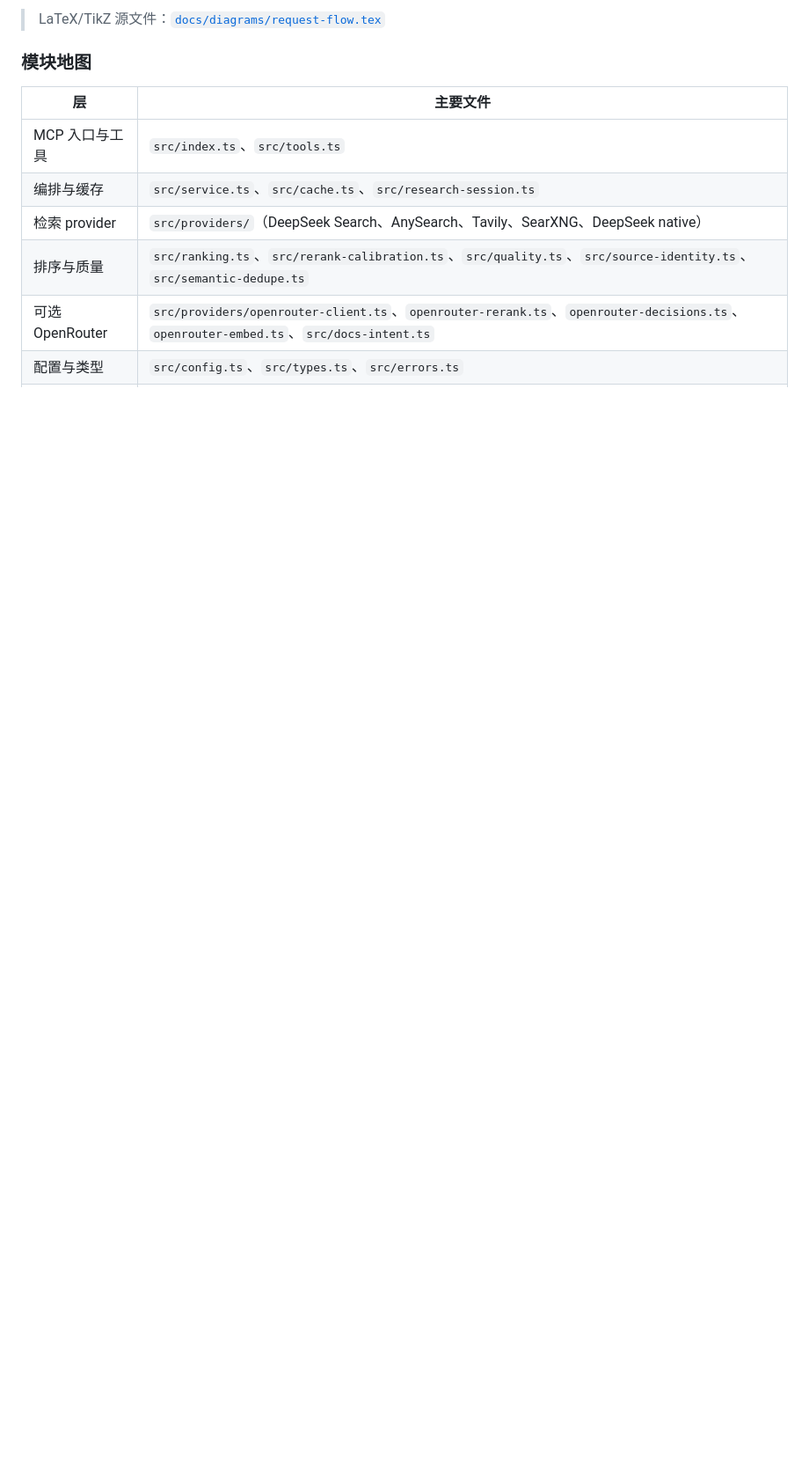
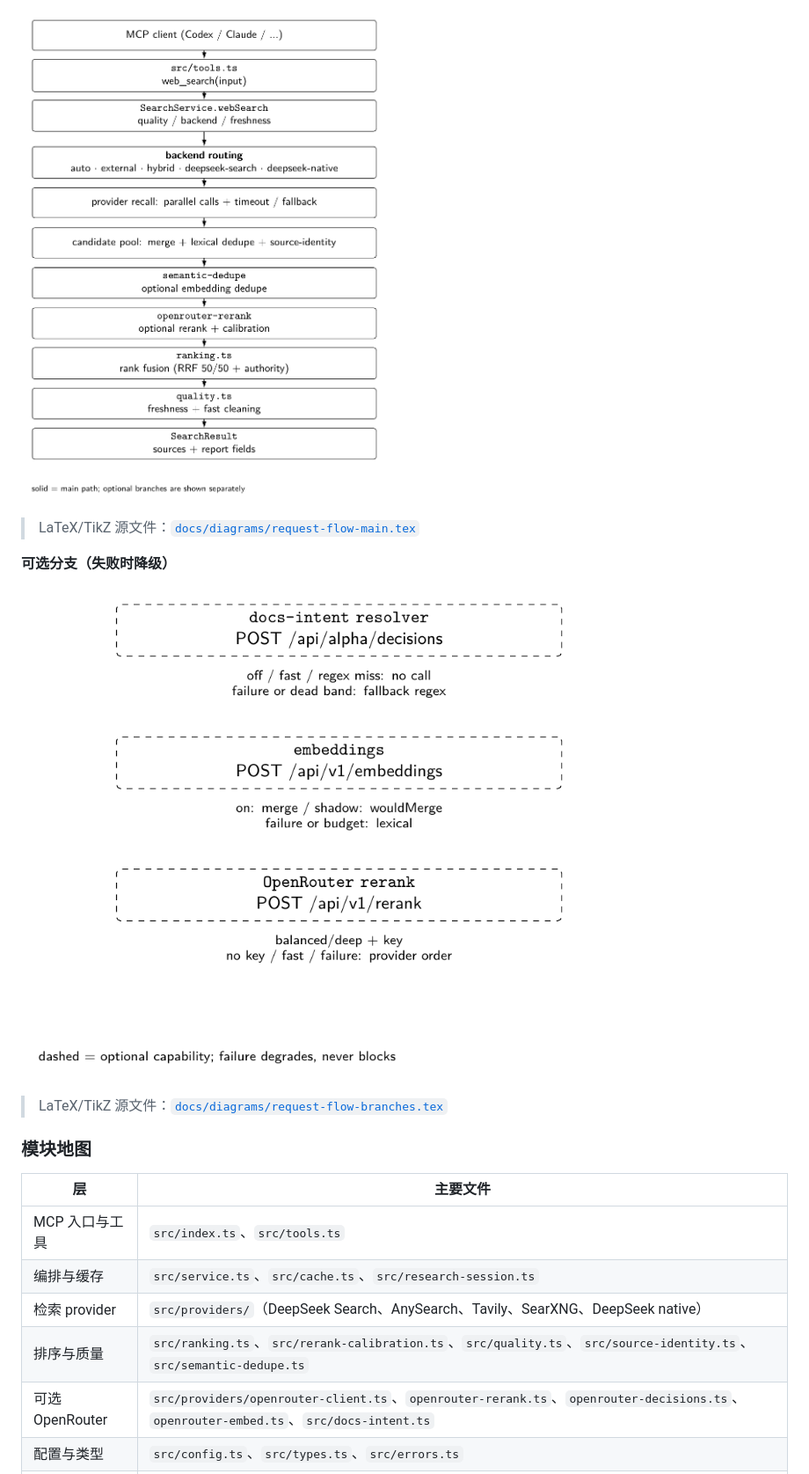
Before and after one commit to zouyuanqing/deepseek-web-search-mcp, a Markdown page: README.md, the part around one of its changes. Shown at 88% size. Rendered like a GitHub page; pictures changed too: docs/diagrams/request-flow-branches.png (added), docs/diagrams/request-flow-main.png (added); blank space fills up the shorter version.

```diff
--- a/README.md
+++ b/README.md
@@ -35,5 +43,13 @@ v1.7.0 起可在 `balanced` / `deep` 路径上可选接入 OpenRouter 模型能
 
-> LaTeX/TikZ 源文件：[`docs/diagrams/request-flow.tex`](docs/diagrams/request-flow.tex)
+![web_search 主流程](docs/diagrams/request-flow-main.png)
+
+> LaTeX/TikZ 源文件：[`docs/diagrams/request-flow-main.tex`](docs/diagrams/request-flow-main.tex)
+
+**可选分支（失败时降级）**
+
+![web_search 可选分支](docs/diagrams/request-flow-branches.png)
+
+> LaTeX/TikZ 源文件：[`docs/diagrams/request-flow-branches.tex`](docs/diagrams/request-flow-branches.tex)
 
 ### 模块地图
 
```
Also changed, not shown: other parts of README.md (+11 -3 lines), docs/diagrams/README.md (+9 -1 lines), docs/diagrams/architecture-core.png (added), docs/diagrams/architecture-openrouter.png (added), 4 other files.
